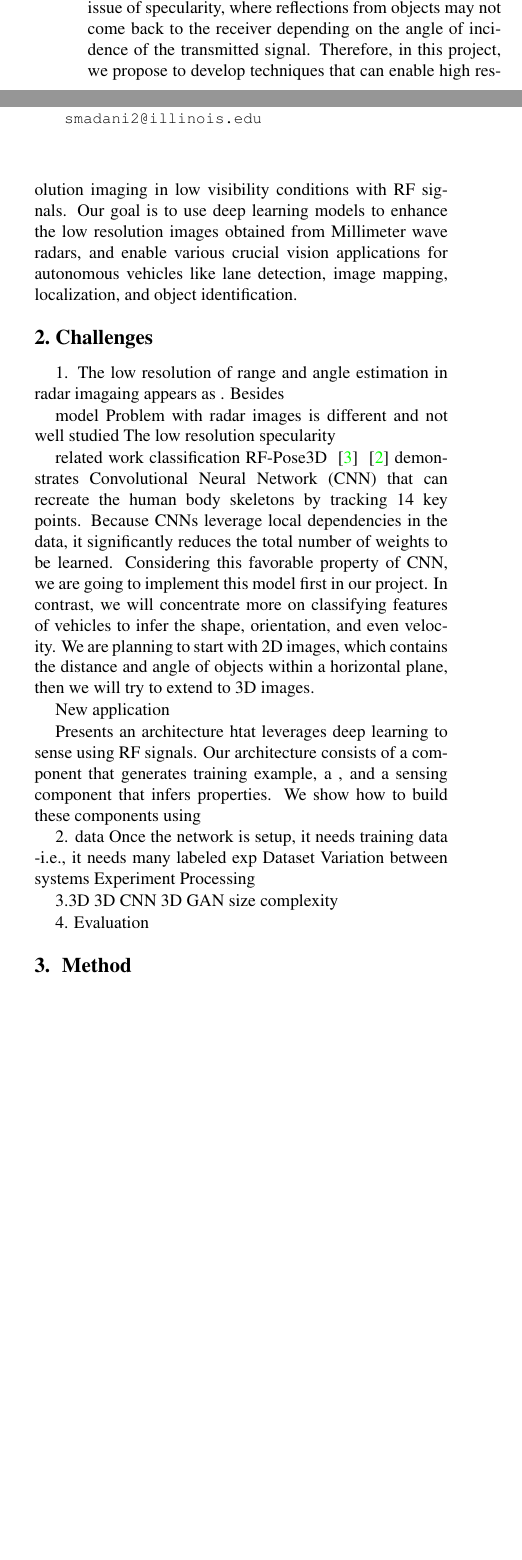
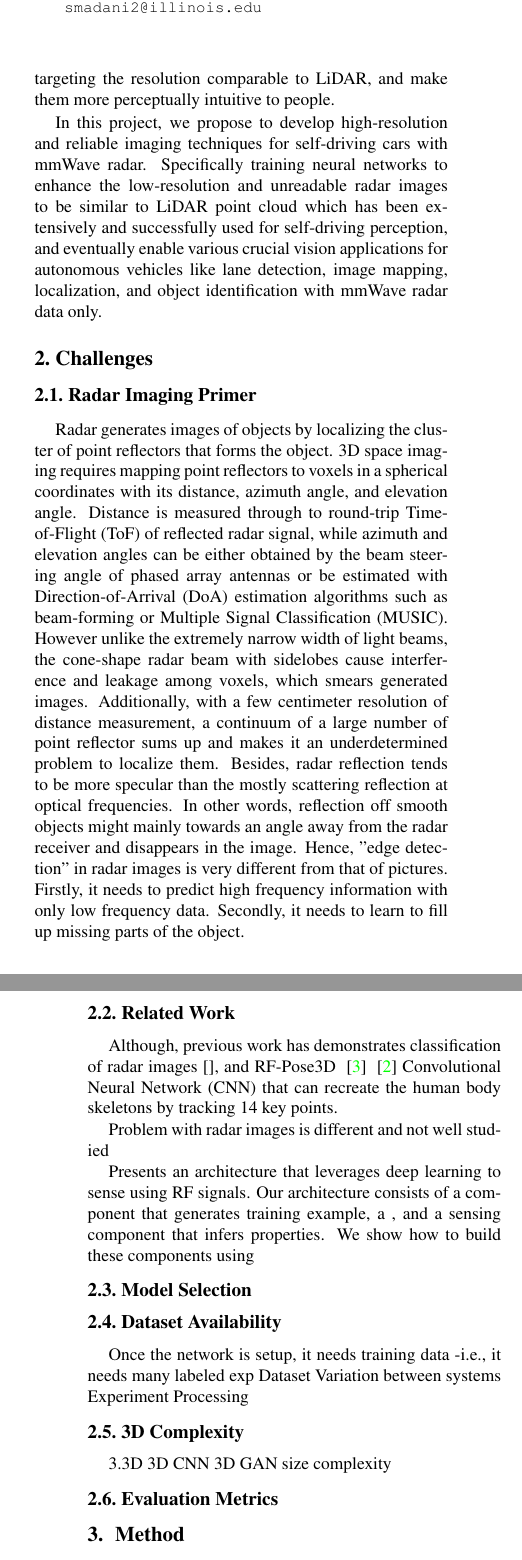
Before and after one commit to Pakut/ece544-report, a LaTeX document (Project_ECE544/Report/jguan8_smadani2_project_report.tex, which reads Project_ECE544/Report/challenge.tex, Project_ECE544/Report/intro.tex): two parts of the columns of page 1 of 2 before the commit and two parts of the columns of pages 1 and 2 of 3 after it, joined at a grey line, cut at the place of the change, the shorter picture padded with empty space. Compiled offline with pdfLaTeX.

Commit message:
challenge

```diff
--- a/Project_ECE544/Report/challenge.tex
+++ b/Project_ECE544/Report/challenge.tex
@@ -1,31 +1,27 @@
 \section{Challenges}
-1.
-The low resolution of range and angle estimation in radar imagaing appears as . Besides
+\subsection{Radar Imaging Primer}
+Radar generates images of objects by localizing the cluster of point reflectors that forms the object. 3D space imaging requires mapping point reflectors to voxels in a spherical coordinates with its distance, azimuth angle, and elevation angle. Distance is measured through to round-trip Time-of-Flight (ToF) of reflected radar signal, while azimuth and elevation angles can be either obtained by the beam steering angle of phased array antennas or be estimated with Direction-of-Arrival (DoA) estimation algorithms such as beam-forming or Multiple Signal Classification (MUSIC). However unlike the extremely narrow width of light beams, the cone-shape radar beam with sidelobes cause interference and leakage among voxels, which smears generated images. Additionally, with a few centimeter resolution of distance measurement, a continuum of a large number of point reflector sums up and makes it an underdetermined problem to localize them. Besides, radar reflection tends to be more specular than the mostly scattering reflection at optical frequencies. In other words, reflection off smooth objects might mainly towards an angle away from the radar receiver and disappears in the image. Hence, "edge detection" in radar images is very different from that of pictures. Firstly, it needs to predict high frequency information with only low frequency data. Secondly, it needs to learn to fill up missing parts of the object.
 
-model
+\subsection{Related Work}
+Although, previous work has demonstrates classification of radar images [], and RF-Pose3D ~\cite{rfpose} ~\cite{rfpose3D} Convolutional Neural Network (CNN) that can recreate the human body skeletons by tracking 14 key points.
+
 Problem with radar images is different and not well studied
-	The low resolution
-	specularity
 
-related work classification
- RF-Pose3D ~\cite{rfpose} ~\cite{rfpose3D} demonstrates Convolutional Neural Network (CNN) that can recreate the human body skeletons by tracking 14 key points. Because CNNs leverage local dependencies in the data, it significantly reduces the total number of weights to be learned. Considering this favorable property of CNN, we are going to implement this model first in our project. In contrast, we will concentrate more on classifying features of vehicles to infer the shape, orientation, and even velocity. We are planning to start with 2D images, which contains the distance and angle of objects within a horizontal plane, then we will try to extend to 3D images.
+Presents an architecture that leverages deep learning to sense using RF signals. Our architecture consists of a component that generates training example, a , and a sensing component that infers properties. We show how to build these components using
 
-New application
+\subsection{Model Selection}
 
-
-Presents an architecture htat leverages deep learning to sense using RF signals. Our architecture consists of a component that generates training example, a , and a sensing component that infers properties. We show how to build these components using
-
-
-2. data
+\subsection{Dataset Availability}
 Once the network is setup, it needs training data -i.e., it needs many labeled exp
 Dataset
 	Variation between systems
 	Experiment
 	Processing
 
+\subsection{3D Complexity}
 3.3D
 3D CNN % rf 3D pose
 3D GAN size complexity
 
-4.
-Evaluation
+
+\subsection{Evaluation Metrics}
--- a/Project_ECE544/Report/intro.tex
+++ b/Project_ECE544/Report/intro.tex
@@ -7,2 +6,4 @@ autonomous vehicles will be the norm rather than the exception, redefining mobil
 
-On the contrary, Radar has desirable propagation characteristics through small particles and can provide an alternate imaging solution in such inclement weather. Besides, radar can also directly measure the velocity of objects with the doppler shift of reflected signal without going through cluster tracking across frames. Although the low resolution of traditional automotive radar overshadows its advantages, the advent of Millimeter-wave antenna array technology provides an opportunity to have a reliable imaging system in inclement weather with higher resolution at the same time. Along with good propagation characteristics, it also provides huge bandwidth and large-aperture antenna arrays. This enables accurate Time-of-Flight (ToF) and Angle-of-Arrival (AoA) estimation for imaging. However, we would like to push the resolution to be comparable to that of LiDAR which has been proved to be relibale, but the imaging resolution in Millimeter-Wave is still not high enough to allow for applications like object detection or scene-understanding. Moreover, with RF one faces the issue of specularity, where reflections from objects may not come back to the receiver depending on the angle of incidence of the transmitted signal. Therefore, in this project, we propose to develop techniques that can enable high resolution imaging in low visibility conditions with RF signals. Our goal is to use deep learning models to enhance the low resolution images obtained from Millimeter wave radars, and enable various crucial vision applications for autonomous vehicles like lane detection, image mapping, localization, and object identification.
+Although the low resolution of traditional automotive radar overshadows its advantages, the advent of Millimeter-wave (mmWave) technology makes it possible to have a reliable 3D imaging system in inclement weather with relatively higher resolution. Along with good propagation characteristics, mmWave also provides much wider bandwidth and enables miniature-sized large-aperture antenna arrays, which improve distance and angle measurement respectively. Previous work has demonstrates sub-centimeter level imaging resolution for short range objects [], but the fundamental difference in wavelength between radar (5 mm) and LiDAR (905 nm) cannot be easily overcome. Moreover, radar images are not as readable to non-experts. Therefore, in order to convince the automotive industry and general public that mmWave is a reliable imaging solution for autonomous driving, we should try to generate radar images targeting the resolution comparable to LiDAR, and make them more perceptually intuitive to people.
+
+In this project, we propose to develop high-resolution and reliable imaging techniques for self-driving cars with mmWave radar. Specifically training neural networks to enhance the low-resolution and unreadable radar images to be similar to LiDAR point cloud which has been extensively and successfully used for self-driving perception, and eventually enable various crucial vision applications for autonomous vehicles like lane detection, image mapping, localization, and object identification with mmWave radar data only.
```
Also changed, not shown: Project_ECE544/Report/jguan8_smadani2_project_report.pdf, Project_ECE544/Report/intro.tex (3 more changed lines), 7 other files.
